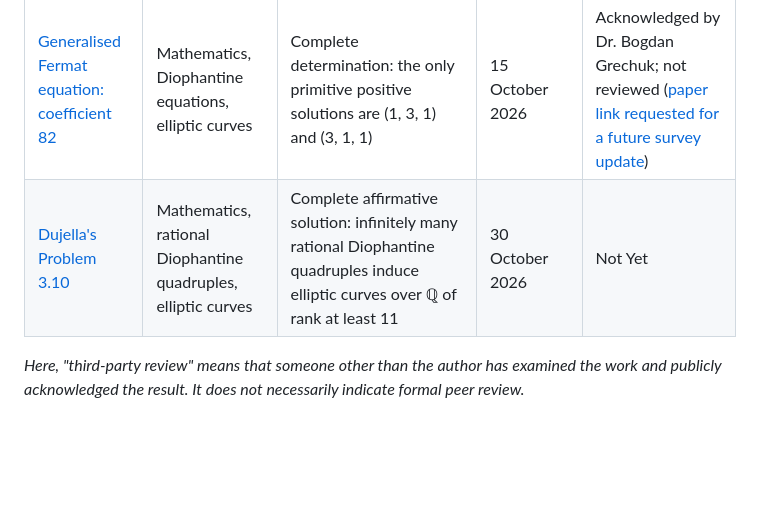
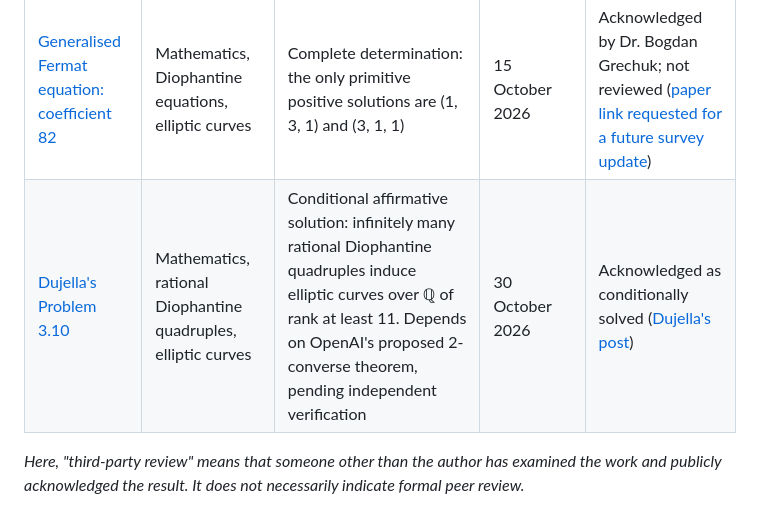
Before and after one commit to natanaelwf/Solving-Open-Problems, a Markdown page: README.md, the part around the change. GitHub-like rendering; blank space fills up the shorter version.

```diff
--- a/README.md
+++ b/README.md
@@ -19,7 +19,7 @@ This repository documents work on open problems across mathematics and other fie
 | [Dujella's Problem 1.14](dujella-problem-1.14/) | Mathematics, polynomial Diophantine tuples | Complete affirmative solution under the standard polynomial convention: an explicit degree-only bound, including the bound 646 for cubic `n` | 13 October 2026 | Yes ([Dujella's post](https://x.com/dujella1/status/2110118329998610513), [problem list](https://web.math.pmf.unizg.hr/~duje/pdf/open2.pdf#page=4)) |
 | [Dujella's Problem 1.7](dujella-problem-1.7/) | Mathematics, Diophantine quadruples, asymptotic counting | Complete proof for part (c): an asymptotic formula for every fixed nonzero square parameter. Partial counting and height bounds for part (d), which remains unresolved | 14 October 2026 | Yes ([Dujella's post](https://x.com/dujella1/status/2110613940908474794), [problem list](https://web.math.pmf.unizg.hr/~duje/pdf/open2.pdf#page=3)) |
 | [Generalised Fermat equation: coefficient 82](fermat-82/) | Mathematics, Diophantine equations, elliptic curves | Complete determination: the only primitive positive solutions are (1, 3, 1) and (3, 1, 1) | 15 October 2026 | Acknowledged by Dr. Bogdan Grechuk; not reviewed ([paper link requested for a future survey update](https://hexagonmath.org/2610.00265v1)) |
-| [Dujella's Problem 3.10](dujella-problem-3.10/) | Mathematics, rational Diophantine quadruples, elliptic curves | Complete affirmative solution: infinitely many rational Diophantine quadruples induce elliptic curves over ℚ of rank at least 11 | 30 October 2026 | Not Yet |
+| [Dujella's Problem 3.10](dujella-problem-3.10/) | Mathematics, rational Diophantine quadruples, elliptic curves | Conditional affirmative solution: infinitely many rational Diophantine quadruples induce elliptic curves over ℚ of rank at least 11. Depends on OpenAI's proposed 2-converse theorem, pending independent verification | 30 October 2026 | Acknowledged as conditionally solved ([Dujella's post](https://x.com/dujella1/status/2116432490143555594)) |
 
 *Here, "third-party review" means that someone other than the author has examined the work and publicly acknowledged the result. It does not necessarily indicate formal peer review.*
 
```
Also changed, not shown: dujella-problem-3.10/README.md (+7 -5 lines).
